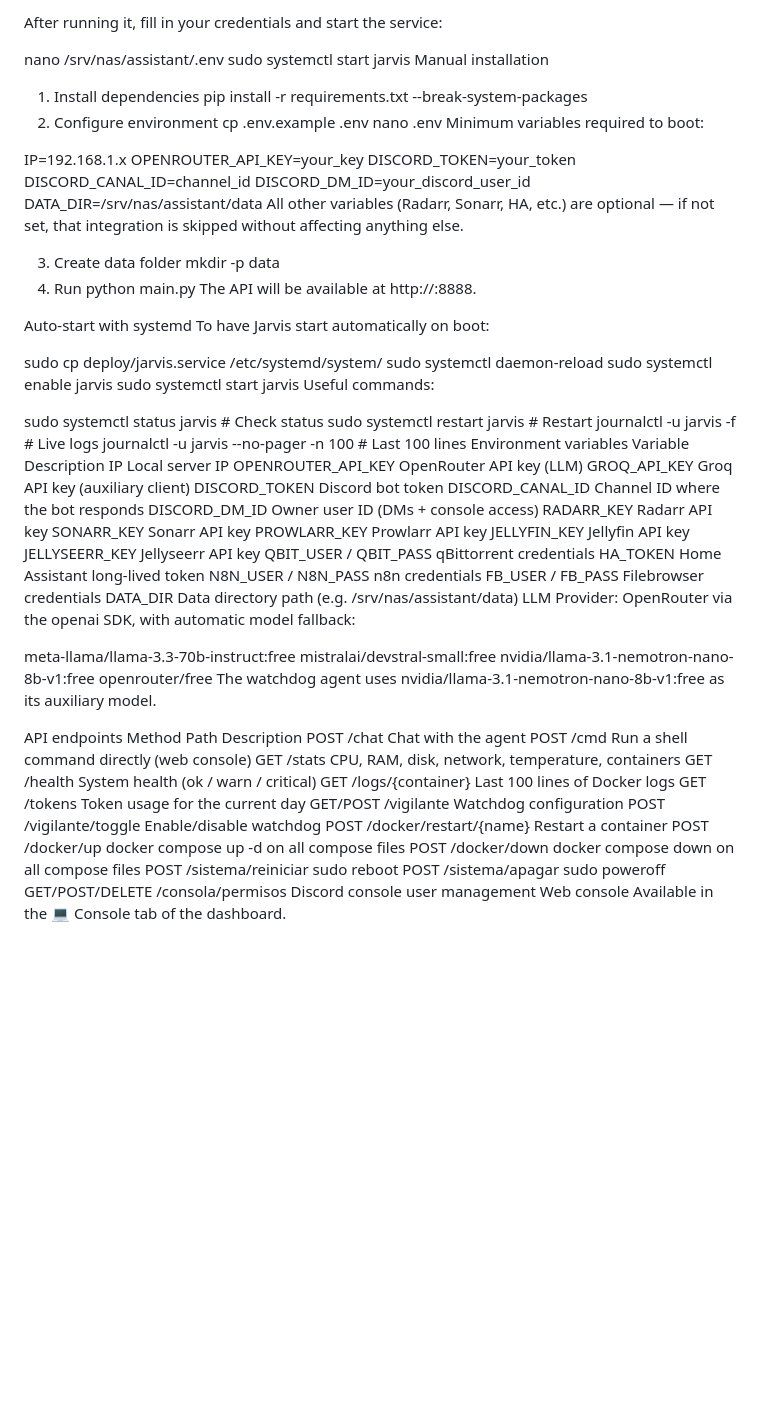
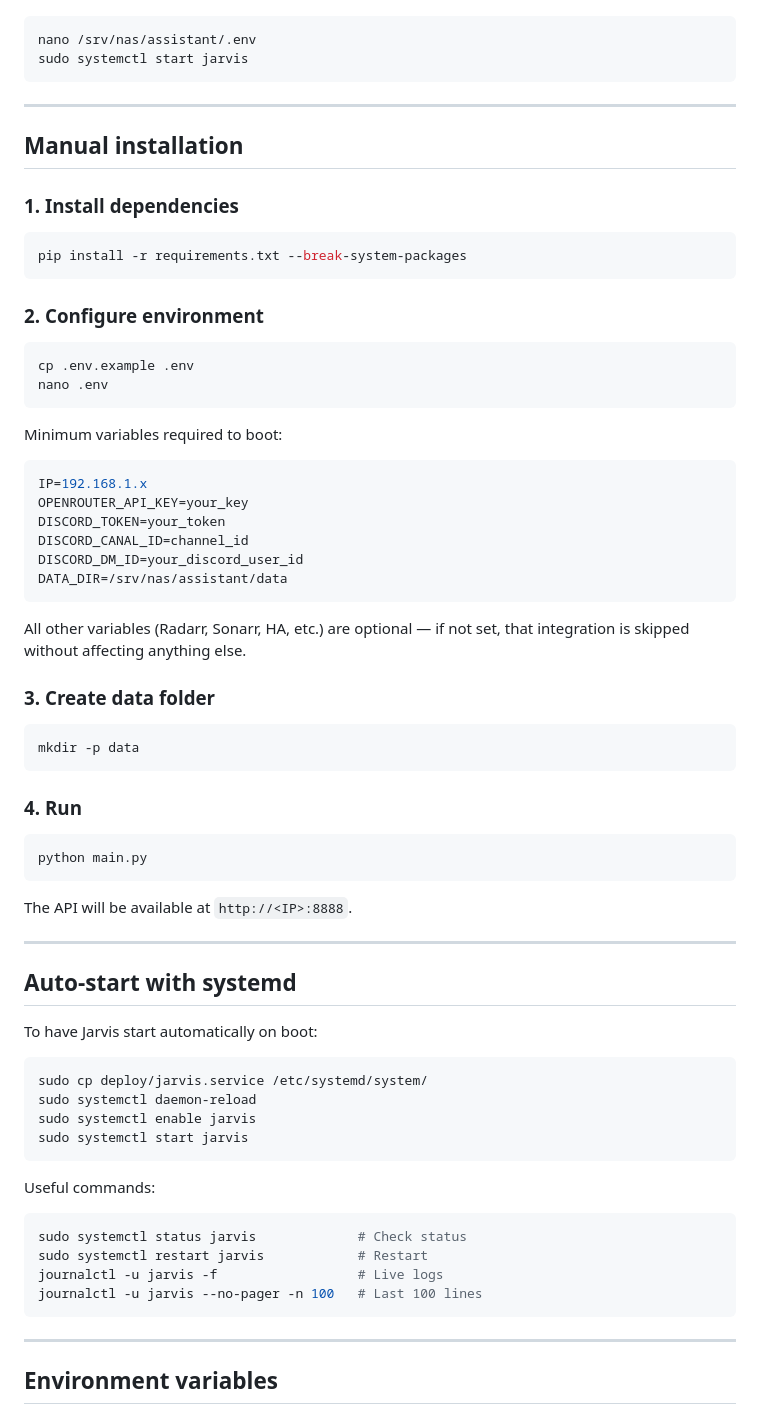
Before and after one commit to Fabio-RN/Jarvis, a Markdown page: Readme.md, the part around one of its changes. Rendered like a GitHub page; blank space fills up the shorter version.

````diff
--- a/Readme.md
+++ b/Readme.md
@@ -64,83 +86,74 @@ After running it, fill in your credentials and start the service:
 nano /srv/nas/assistant/.env
 sudo systemctl start jarvis
-Manual installation
-1. Install dependencies
+```
+
+---
+
+## Manual installation
+
+### 1. Install dependencies
+
+```bash
 pip install -r requirements.txt --break-system-packages
-2. Configure environment
+```
+
+### 2. Configure environment
+
+```bash
 cp .env.example .env
 nano .env
+```
+
 Minimum variables required to boot:
 
+```env
 IP=192.168.1.x
 OPENROUTER_API_KEY=your_key
 DISCORD_TOKEN=your_token
 DISCORD_CANAL_ID=channel_id
 DISCORD_DM_ID=your_discord_user_id
 DATA_DIR=/srv/nas/assistant/data
+```
+
 All other variables (Radarr, Sonarr, HA, etc.) are optional — if not set, that integration is skipped without affecting anything else.
 
-3. Create data folder
+### 3. Create data folder
+
+```bash
 mkdir -p data
-4. Run
+```
+
+### 4. Run
+
+```bash
 python main.py
-The API will be available at http://<IP>:8888.
+```
 
-Auto-start with systemd
+The API will be available at `http://<IP>:8888`.
+
+---
+
+## Auto-start with systemd
+
 To have Jarvis start automatically on boot:
 
+```bash
 sudo cp deploy/jarvis.service /etc/systemd/system/
 sudo systemctl daemon-reload
 sudo systemctl enable jarvis
 sudo systemctl start jarvis
+```
+
 Useful commands:
 
+```bash
 sudo systemctl status jarvis             # Check status
 sudo systemctl restart jarvis            # Restart
 journalctl -u jarvis -f                  # Live logs
 journalctl -u jarvis --no-pager -n 100   # Last 100 lines
-Environment variables
-Variable	Description
-IP	Local server IP
-OPENROUTER_API_KEY	OpenRouter API key (LLM)
-GROQ_API_KEY	Groq API key (auxiliary client)
-DISCORD_TOKEN	Discord bot token
-DISCORD_CANAL_ID	Channel ID where the bot responds
-DISCORD_DM_ID	Owner user ID (DMs + console access)
-RADARR_KEY	Radarr API key
-SONARR_KEY	Sonarr API key
-PROWLARR_KEY	Prowlarr API key
-JELLYFIN_KEY	Jellyfin API key
-JELLYSEERR_KEY	Jellyseerr API key
-QBIT_USER / QBIT_PASS	qBittorrent credentials
-HA_TOKEN	Home Assistant long-lived token
-N8N_USER / N8N_PASS	n8n credentials
-FB_USER / FB_PASS	Filebrowser credentials
-DATA_DIR	Data directory path (e.g. /srv/nas/assistant/data)
-LLM
-Provider: OpenRouter via the openai SDK, with automatic model fallback:
+```
 
-meta-llama/llama-3.3-70b-instruct:free
-mistralai/devstral-small:free
-nvidia/llama-3.1-nemotron-nano-8b-v1:free
-openrouter/free
-The watchdog agent uses nvidia/llama-3.1-nemotron-nano-8b-v1:free as its auxiliary model.
+---
 
-API endpoints
-Method	Path	Description
-POST	/chat	Chat with the agent
-POST	/cmd	Run a shell command directly (web console)
-GET	/stats	CPU, RAM, disk, network, temperature, containers
-GET	/health	System health (ok / warn / critical)
-GET	/logs/{container}	Last 100 lines of Docker logs
-GET	/tokens	Token usage for the current day
-GET/POST	/vigilante	Watchdog configuration
-POST	/vigilante/toggle	Enable/disable watchdog
-POST	/docker/restart/{name}	Restart a container
-POST	/docker/up	docker compose up -d on all compose files
-POST	/docker/down	docker compose down on all compose files
-POST	/sistema/reiniciar	sudo reboot
-POST	/sistema/apagar	sudo poweroff
-GET/POST/DELETE	/consola/permisos	Discord console user management
-Web console
-Available in the 💻 Console tab of the dashboard.
+## Environment variables
 
````
Also changed, not shown: other parts of Readme.md (+177 -63 lines).
